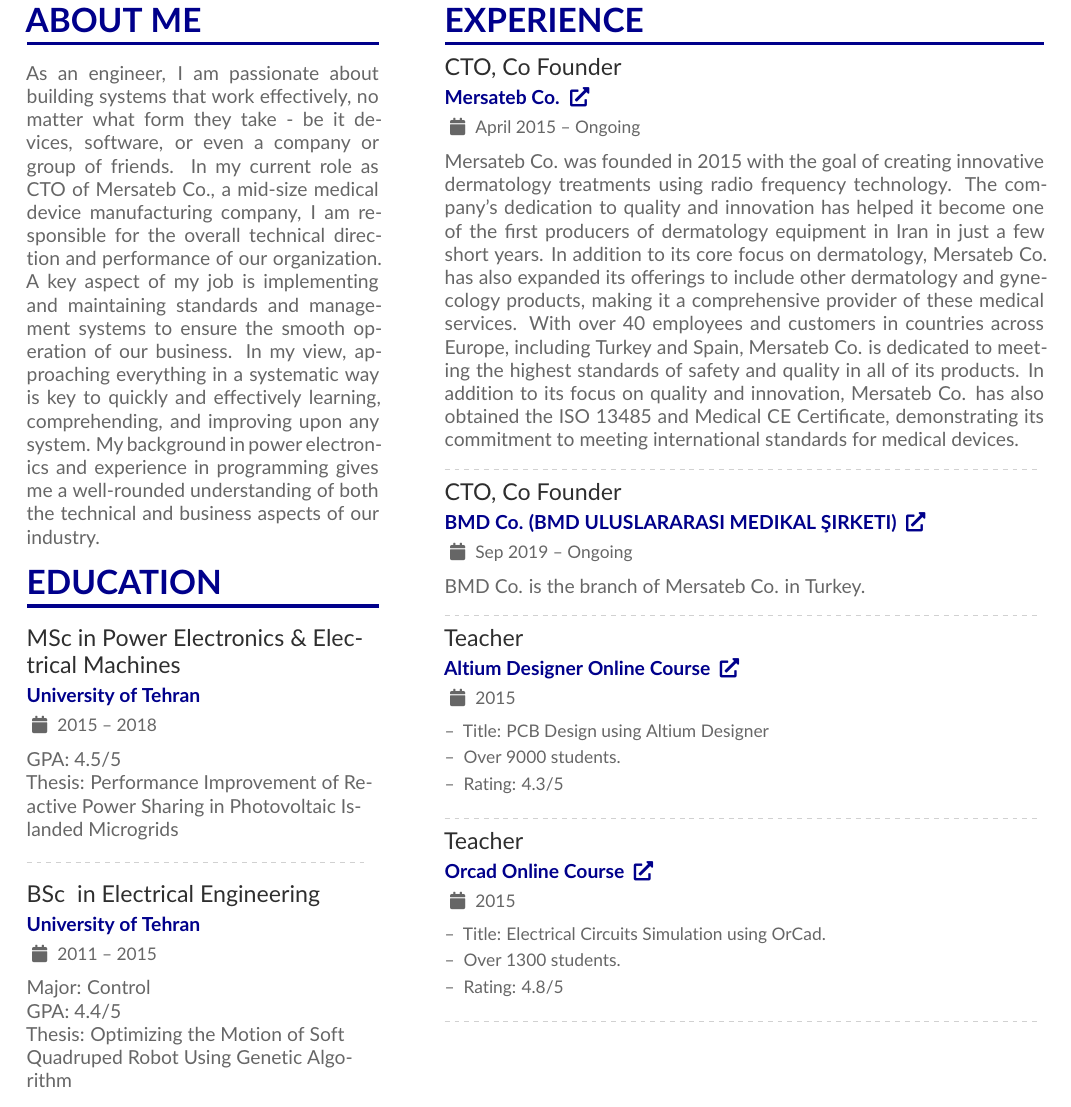
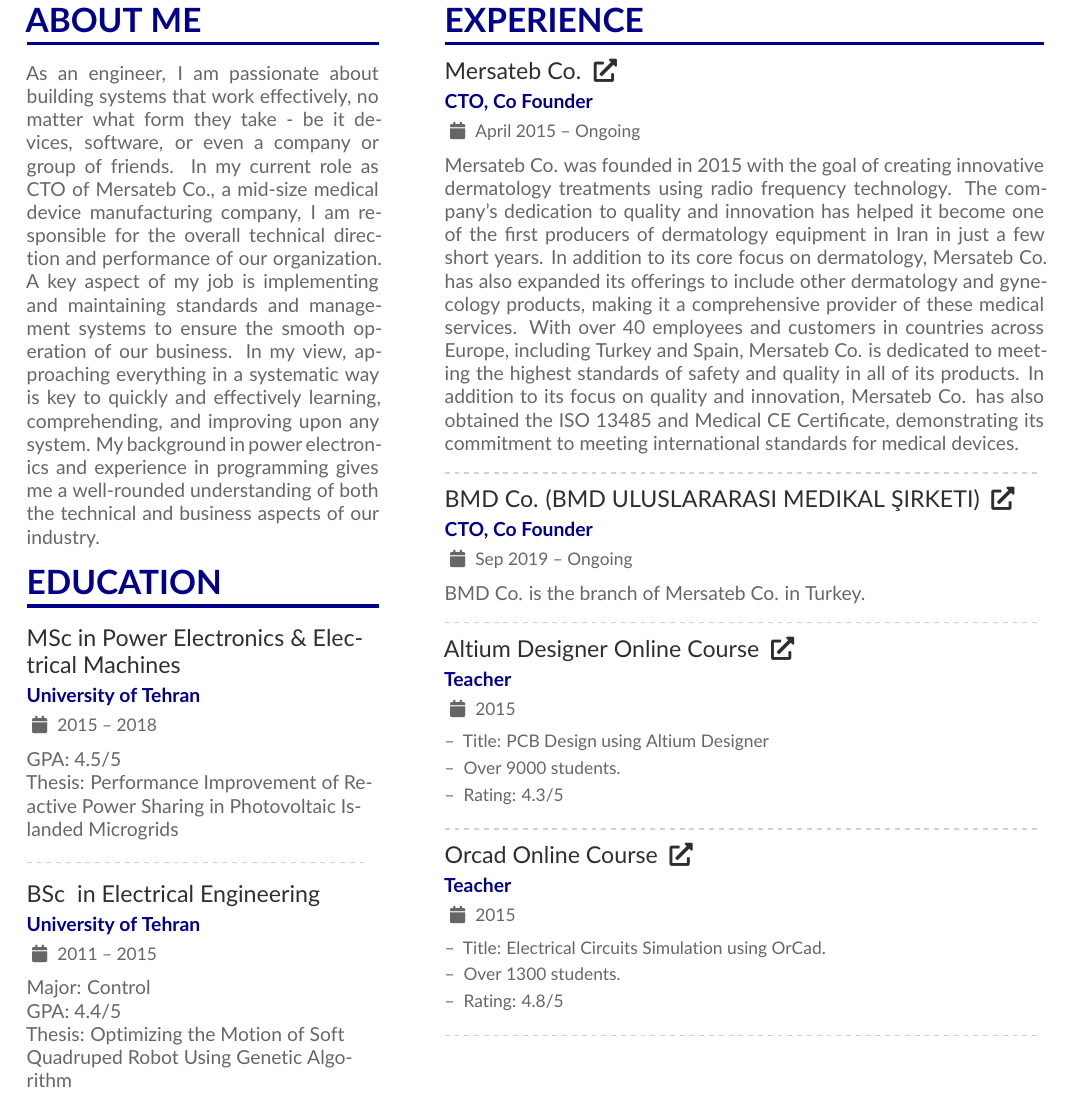
Before and after one commit to saadatfar/CV, a LaTeX CV (CV.tex): part of page 1 of 3, cut so that both start at the same text. Compiled offline with pdfLaTeX.

Commit message:
Improve experiences display format.

```diff
--- a/CV.tex
+++ b/CV.tex
@@ -177,19 +177,28 @@
 \cvsection{Experience}
 
 \vbox{ %
-	\cvevent{CTO, Co Founder}{Mersateb Co. \href{https://mersateb.com/en}{\faExternalLink*}}{April 2015 -- Ongoing}{}
+	\cvevent
+	{Mersateb Co. \href{https://mersateb.com/en}{\faExternalLink*}}
+	{CTO, Co Founder}
+	{April 2015 -- Ongoing}{}
 	{\justifying \noindent Mersateb Co. was founded in 2015 with the goal of creating innovative dermatology treatments using radio frequency technology. The company's dedication to quality and innovation has helped it become one of the first producers of dermatology equipment in Iran in just a few short years. In addition to its core focus on dermatology, Mersateb Co. has also expanded its offerings to include other dermatology and gynecology products, making it a comprehensive provider of these medical services. With over 40 employees and customers in countries across Europe, including Turkey and Spain, Mersateb Co. is dedicated to meeting the highest standards of safety and quality in all of its products. In addition to its focus on quality and innovation, Mersateb Co. has also obtained the ISO 13485 and Medical CE Certificate, demonstrating its commitment to meeting international standards for medical devices.\par}
 	\divider
 }
 
 \vbox{ %
-	\cvevent{CTO, Co Founder}{BMD Co. (BMD ULUSLARARASI MEDIKAL ŞIRKETI) \href{https://bmdmedikal.com.tr}{\faExternalLink*}}{Sep 2019 -- Ongoing}{}
+	\cvevent
+	{BMD Co. (BMD ULUSLARARASI MEDIKAL ŞIRKETI) \href{https://bmdmedikal.com.tr}{\faExternalLink*}}
+	{CTO, Co Founder}
+	{Sep 2019 -- Ongoing}{}
 	BMD Co. is the branch of Mersateb Co. in Turkey. \par
 	\divider
 }
 
 \vbox{ %
-	\cvevent{Teacher}{Altium Designer Online Course \href{https://faradars.org/courses/fvee9406-pcb-design-using-altium-designer}{\faExternalLink*}}{2015}{}
+	\cvevent
+	{Altium Designer Online Course \href{https://faradars.org/courses/fvee9406-pcb-design-using-altium-designer}{\faExternalLink*}}
+	{Teacher}
+	{2015}{}
 	\begin{itemize}
 		\item [--] Title: PCB Design using Altium Designer
 		\item [--] Over 9000 students.
@@ -200,7 +209,10 @@
 
 
 \vbox{ %
-	\cvevent{Teacher}{Orcad Online Course \href{https://faradars.org/courses/fvee9409-electrical-circuits-simulation-using-orcad}{\faExternalLink*}}{2015}{}
+	\cvevent
+	{Orcad Online Course \href{https://faradars.org/courses/fvee9409-electrical-circuits-simulation-using-orcad}{\faExternalLink*}}
+	{Teacher}
+	{2015}{}
 	\begin{itemize}
 		\item [--] Title: Electrical Circuits Simulation using OrCad.
 		\item [--] Over 1300 students.
```
Also changed, not shown: CV.tex (14 more changed lines).
